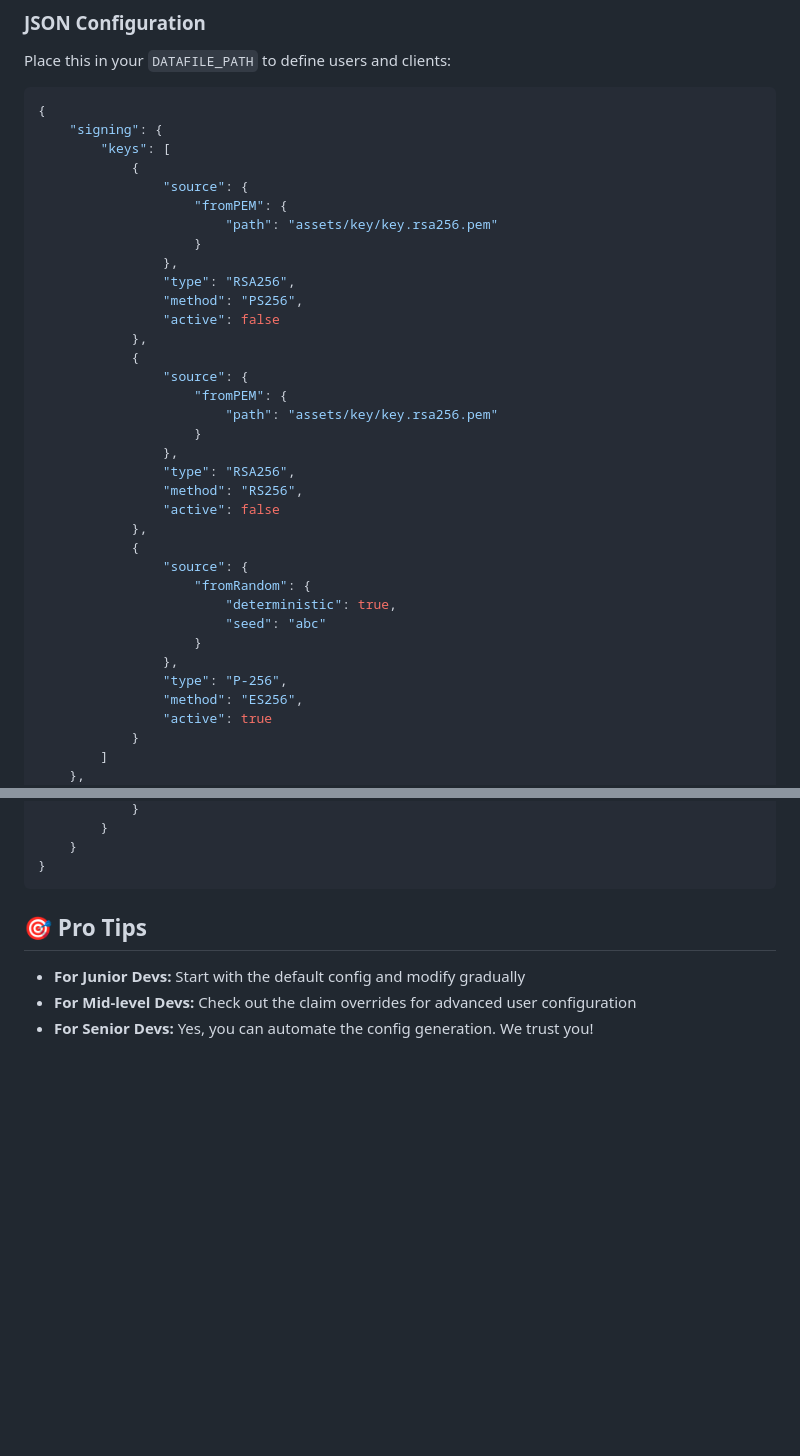
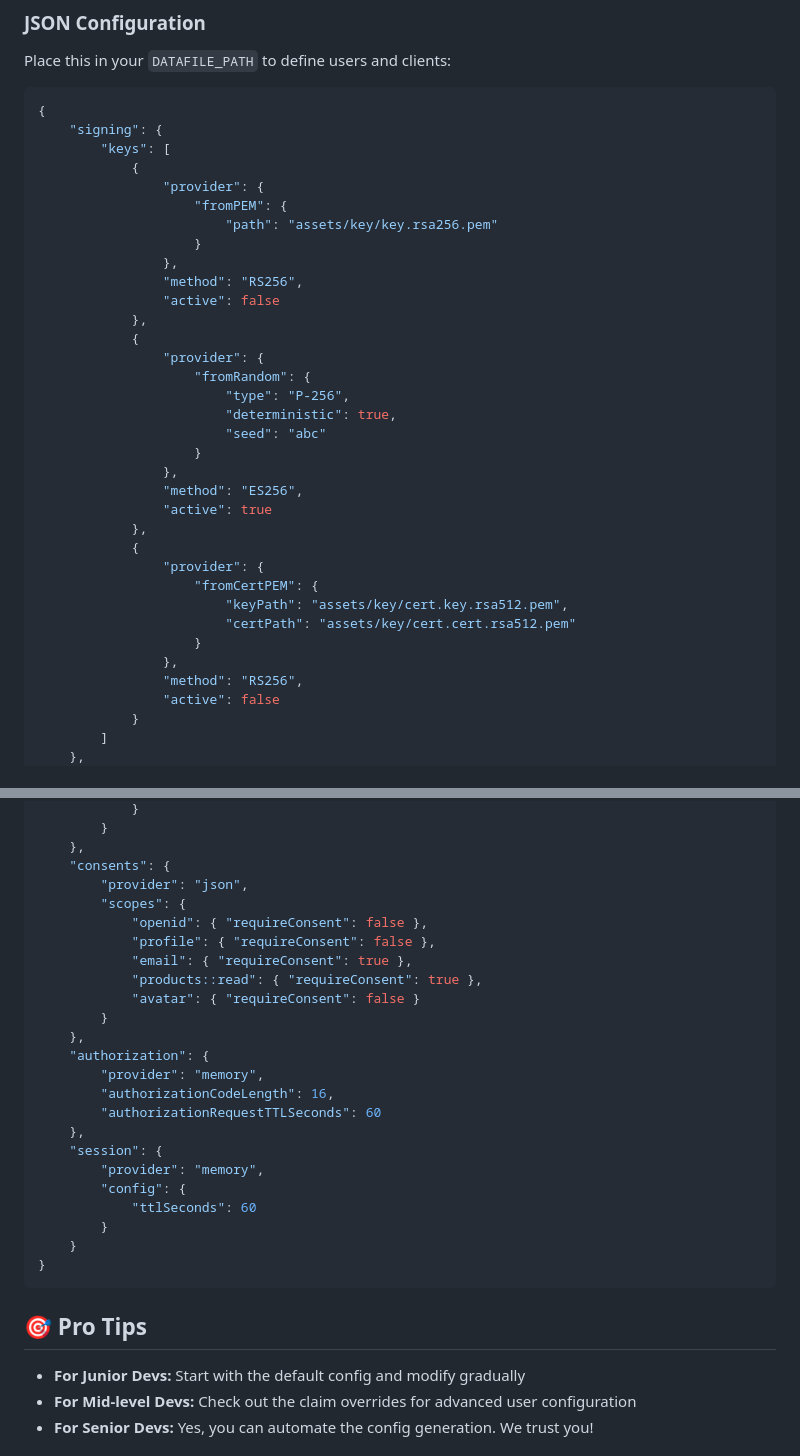
Before and after one commit to axent-pl/oauth2mock, a Markdown page: README.md, 2 parts joined by grey strips. Rendered like a GitHub page; blank space fills up the shorter version.

```diff
--- a/README.md
+++ b/README.md
@@ -77,35 +77,34 @@ Place this in your `DATAFILE_PATH` to define users and clients:
     "signing": {
         "keys": [
             {
-                "source": {
+                "provider": {
                     "fromPEM": {
                         "path": "assets/key/key.rsa256.pem"
                     }
                 },
-                "type": "RSA256",
-                "method": "PS256",
-                "active": false
-            },
-            {
-                "source": {
-                    "fromPEM": {
-                        "path": "assets/key/key.rsa256.pem"
-                    }
-                },
-                "type": "RSA256",
                 "method": "RS256",
                 "active": false
             },
             {
-                "source": {
+                "provider": {
                     "fromRandom": {
+                        "type": "P-256",
                         "deterministic": true,
                         "seed": "abc"
                     }
                 },
-                "type": "P-256",
                 "method": "ES256",
                 "active": true
+            },
+            {
+                "provider": {
+                    "fromCertPEM": {
+                        "keyPath": "assets/key/cert.key.rsa512.pem",
+                        "certPath": "assets/key/cert.cert.rsa512.pem"
+                    }
+                },
+                "method": "RS256",
+                "active": false
             }
         ]
     },
@@ -132,4 +191,25 @@ Place this in your `DATAFILE_PATH` to define users and clients:
             }
+        }
+    },
+    "consents": {
+        "provider": "json",
+        "scopes": {
+            "openid": { "requireConsent": false },
+            "profile": { "requireConsent": false },
+            "email": { "requireConsent": true },
+            "products::read": { "requireConsent": true },
+            "avatar": { "requireConsent": false }
+        }
+    },
+    "authorization": {
+        "provider": "memory",
+        "authorizationCodeLength": 16,
+        "authorizationRequestTTLSeconds": 60
+    },
+    "session": {
+        "provider": "memory",
+        "config": {
+            "ttlSeconds": 60
         }
     }
 }
```
Also changed, not shown: other parts of README.md (+77 -17 lines).
